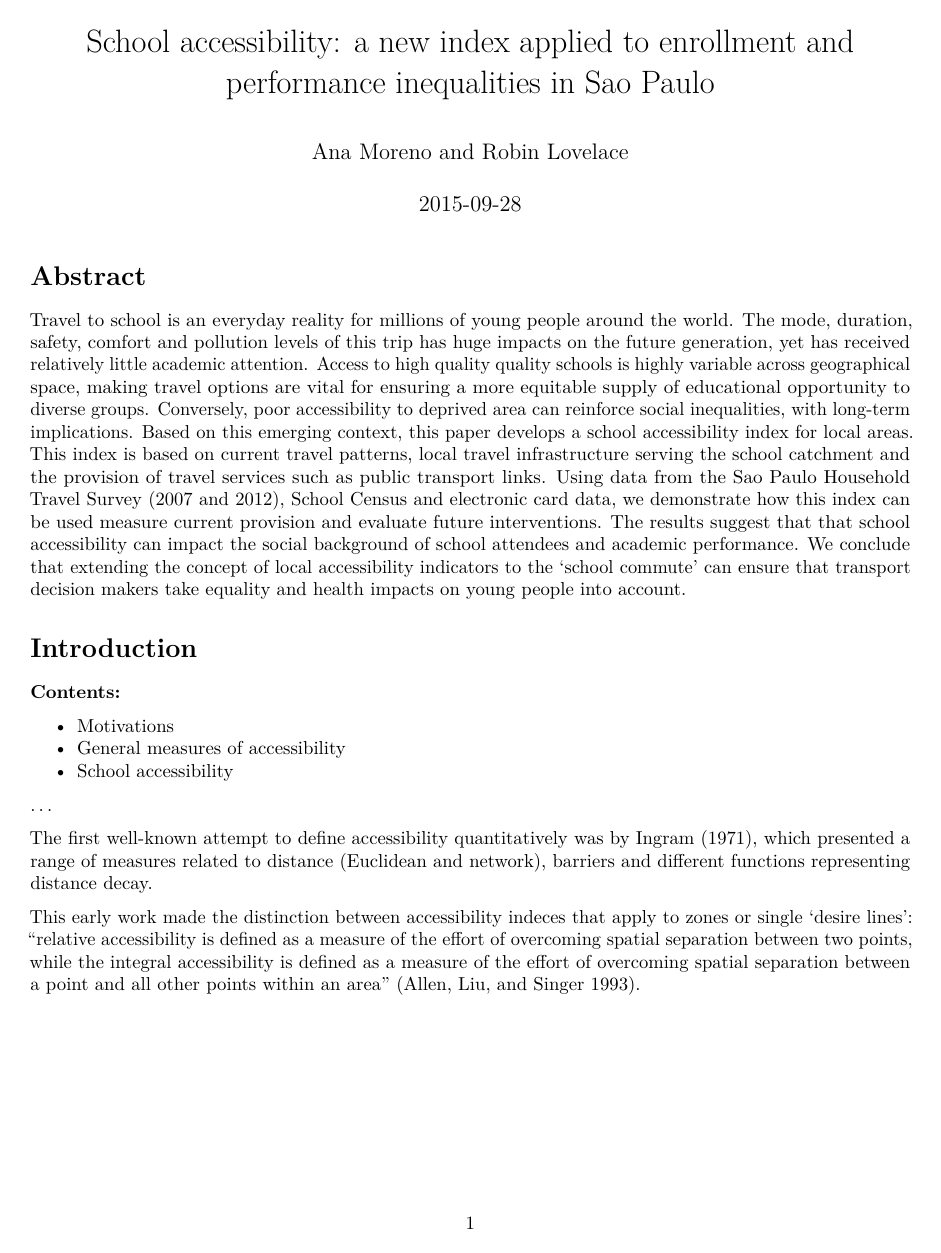
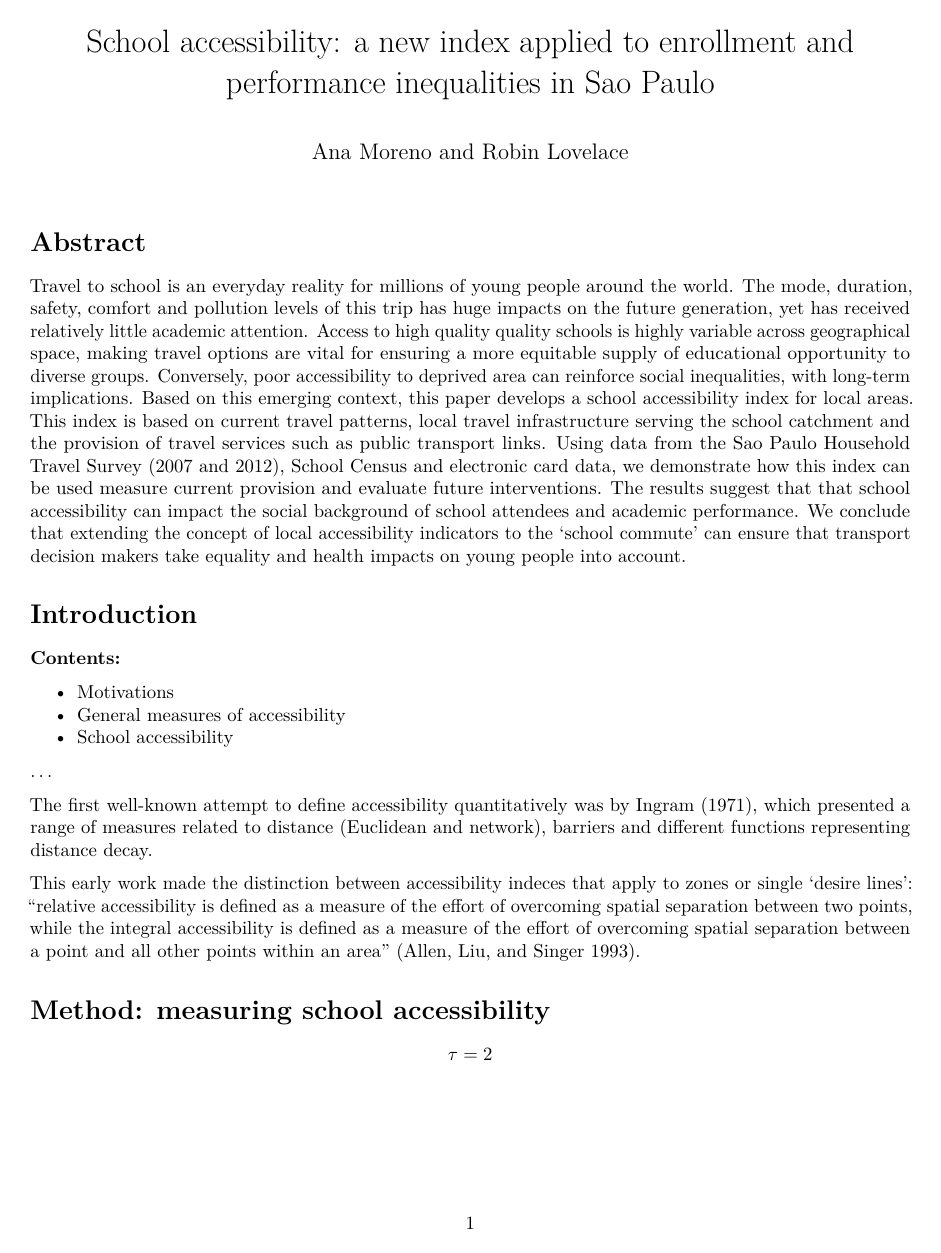
Before and after one commit to juanita82/sao-paulo-travel, an R Markdown document (paper.Rmd): page 1 of 2. Rendered offline with R 4.5, knitr and Pandoc, then LaTeX, with nearby package versions.

Commit message:
Add equation

````diff
--- a/paper.Rmd
+++ b/paper.Rmd
@@ -1,3 +1,4 @@
 ---
-title: "School accessibility: a new index applied to enrollment and performance inequalities in Sao Paulo"
+title: 'School accessibility: a new index applied to enrollment and performance inequalities
+  in Sao Paulo'
 author: "Ana Moreno and Robin Lovelace"
@@ -5,6 +5,11 @@ date: "`r format(Sys.time(), '%F')`"
 output: pdf_document
 bibliography: school-access-bib.bib
 ---
+
+```{r, echo=FALSE}
+#date: '`r format(Sys.time(), ''%F'')`'
+```
+
 
 # Abstract
 
@@ -50,6 +55,10 @@ This early work made the distinction between accessibility indeces that apply to
 
 # Method: measuring school accessibility
 
+$$
+\tau=2
+$$
+
 # Results
 
 # Discussion
````
Also changed, not shown: paper.Rmd (1 more changed lines), 1 other file.
